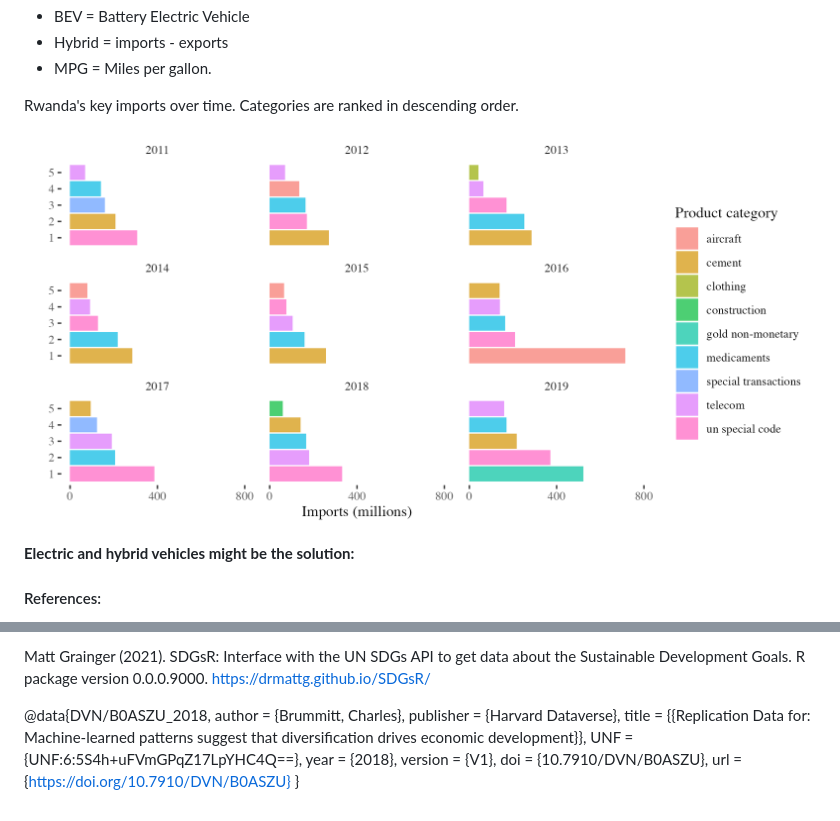
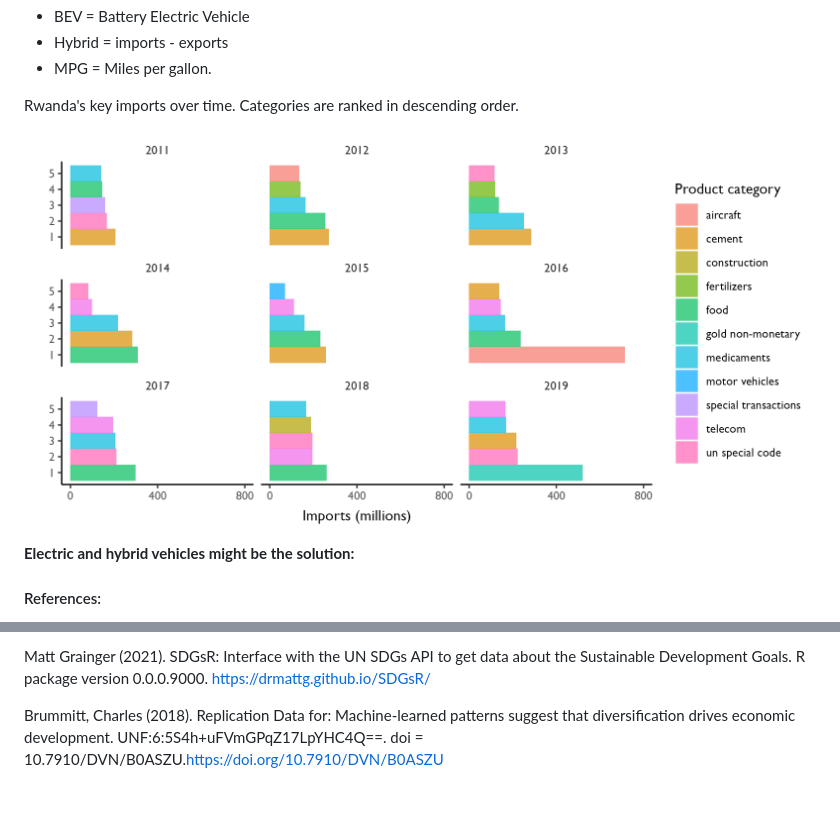
Before and after one commit to LNshuti/environmental-impact-driving, a Markdown page: README.md, 2 parts joined by grey strips. Drawn GitHub-style; pictures changed too: plots/rwanda_imports.png.

Commit message:
update plots

```diff
--- a/README.md
+++ b/README.md
@@ -76,14 +76,6 @@ Matt Grainger (2021). SDGsR: Interface with the UN SDGs API to get data about th
   Sustainable Development Goals. R package version
   0.0.0.9000. https://drmattg.github.io/SDGsR/
 
-
-@data{DVN/B0ASZU_2018,
-author = {Brummitt, Charles},
-publisher = {Harvard Dataverse},
-title = {{Replication Data for: Machine-learned patterns suggest that diversification drives economic development}},
-UNF = {UNF:6:5S4h+uFVmGPqZ17LpYHC4Q==},
-year = {2018},
-version = {V1},
-doi = {10.7910/DVN/B0ASZU},
-url = {https://doi.org/10.7910/DVN/B0ASZU}
-}
+Brummitt, Charles (2018). Replication Data for: Machine-learned patterns suggest that
+  diversification drives economic development. UNF:6:5S4h+uFVmGPqZ17LpYHC4Q==.
+  doi = 10.7910/DVN/B0ASZU.https://doi.org/10.7910/DVN/B0ASZU
```
Also changed, not shown: 1 other file.
